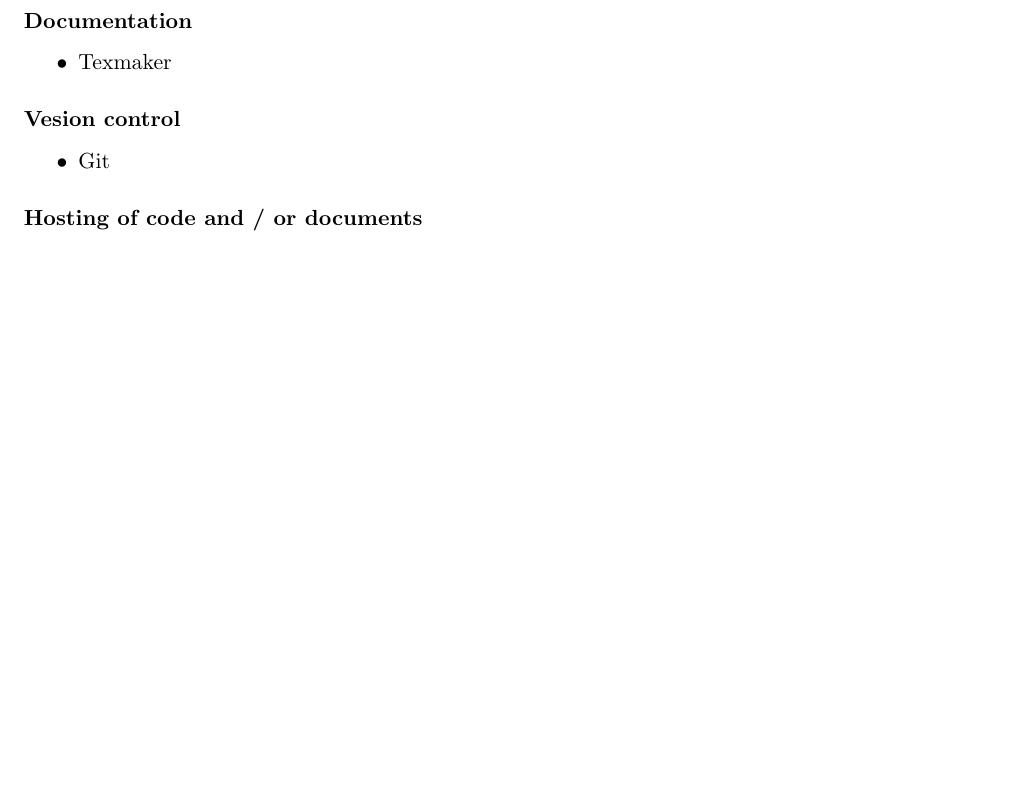
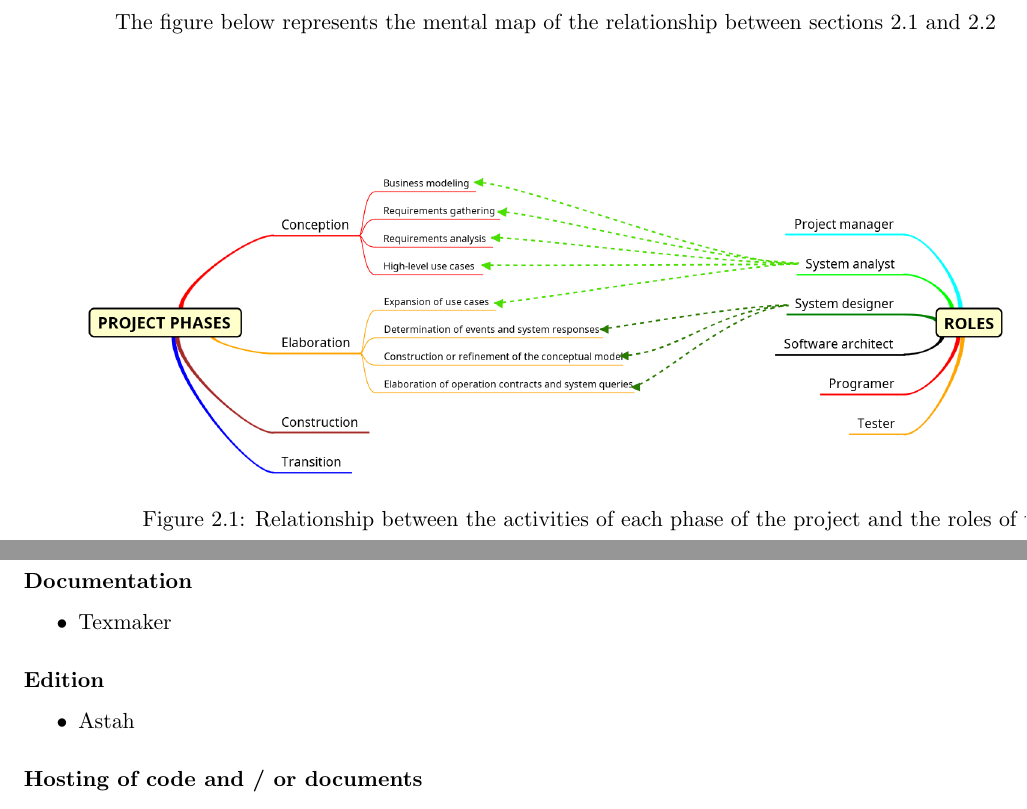
Before and after one commit to felipecaggi/foreign-language, a LaTeX book (_development-process_/documents/technical-management-processes/technical-management-processes.tex): part of page 9 of 15 before the commit and two parts of pages 10 and 11 of 17 after it, the two joined at a grey line, cut at the place of the change, the shorter picture padded with empty space. Compiled offline with pdfLaTeX.

Commit message:
[prjmn_mngmnt_005] Adds mind map in chapter 2 of tempdoc

```diff
--- a/_development-process_/documents/technical-management-processes/technical-management-processes.tex
+++ b/_development-process_/documents/technical-management-processes/technical-management-processes.tex
@@ -2,6 +2,10 @@
 
     % chapters numbered without interruption (numbering through parts)
     \makeatletter\@addtoreset{chapter}{part}\makeatother
+    \usepackage{graphicx}
+    \graphicspath{ {./diagrams/images/} }
+
+    \usepackage{pdflscape}
 
     \begin{document}
 
@@ -155,3 +159,6 @@
 
         		\end{itemize}
 
+
+			\begin{landscape}
+				The figure below represents the mental map of the relationship between sections 2.1 and 2.2
@@ -158,3 +168,7 @@
+					\caption{Relationship between the activities of each phase of the project and the roles of the team members.}
+				\end{figure}
+			\end{landscape}
+
 			\section{Infrastructure and services required}
 
 				This section covers the infrastructure and services required for the development of the "foreign-language" system.
@@ -171,3 +185,10 @@
 							\item Texmaker
 						\end{itemize}
 
+					\subsubsection{Edition}
+
+						\begin{itemize}
+							\item Astah
+						\end{itemize}
+
+					\subsubsection{Hosting of code and / or documents}
@@ -180 +204,0 @@
-        			\subsubsection{Hosting of code and / or documents}
```
Also changed, not shown: _development-process_/documents/technical-management-processes/diagrams/images/mindmap-phases_and_roles.png (added), _development-process_/documents/technical-management-processes/technical-management-processes.pdf, _development-process_/documents/technical-management-processes/technical-management-processes.tex (13 more changed lines), 2 other files.
